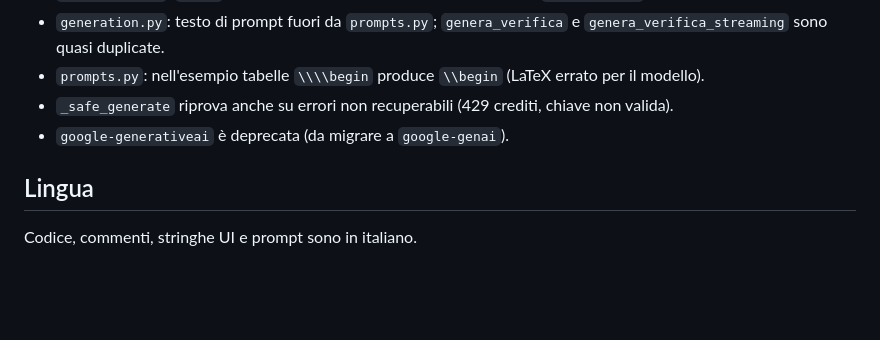
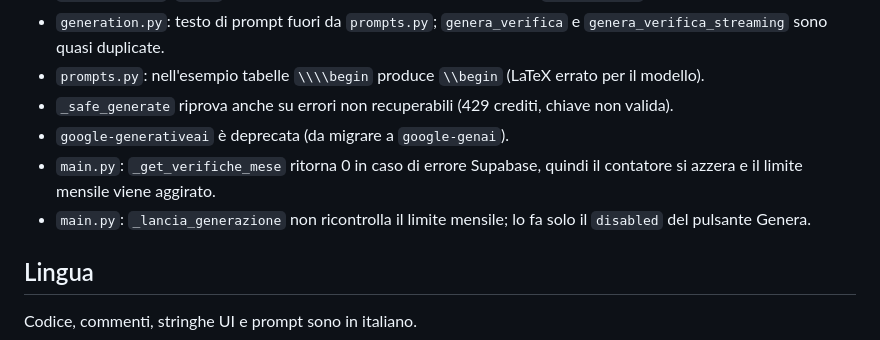
Before and after one commit to giacomosaragoni96-lang/verificai-app, a Markdown page: CLAUDE.md, the part around the change. Rendered like a GitHub page; blank space fills up the shorter version.

Commit message:
ux passo 0: CLAUDE.md, problemi noti sul limite mensile
Contatore azzerato in caso di errore Supabase e limite non ricontrollato
in _lancia_generazione.

Co-Authored-By: Claude Sonnet 5.5 <noreply@anthropic.com>

```diff
--- a/CLAUDE.md
+++ b/CLAUDE.md
@@ -96,6 +96,8 @@ Non si toccano lo schema né le tabelle dal codice dell'app.
 - `prompts.py`: nell'esempio tabelle `\\\\begin` produce `\\begin` (LaTeX errato per il modello).
 - `_safe_generate` riprova anche su errori non recuperabili (429 crediti, chiave non valida).
 - `google-generativeai` è deprecata (da migrare a `google-genai`).
+- `main.py`: `_get_verifiche_mese` ritorna 0 in caso di errore Supabase, quindi il contatore si azzera e il limite mensile viene aggirato.
+- `main.py`: `_lancia_generazione` non ricontrolla il limite mensile; lo fa solo il `disabled` del pulsante Genera.
 
 ## Lingua
 
```
